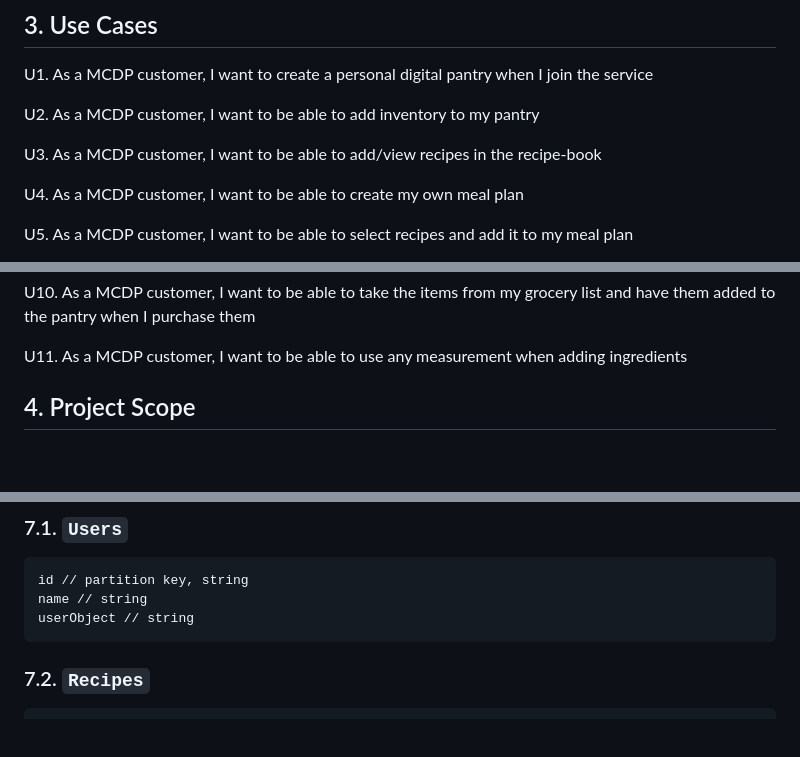
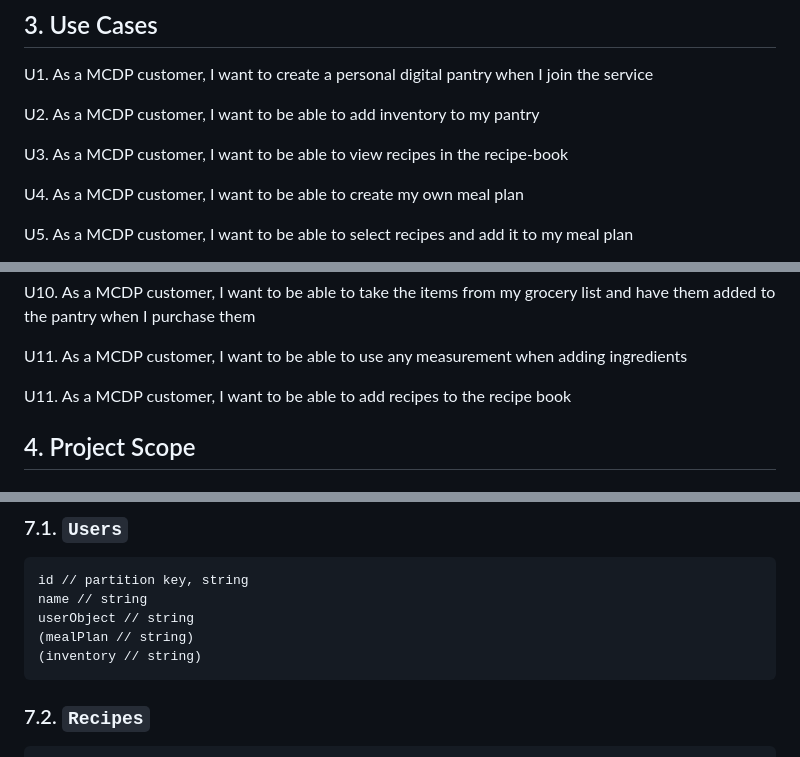
Before and after one commit to Brecghan/Midstone_Clone, a Markdown page: resources/design-document.md, 3 parts joined by grey strips. Drawn GitHub-style; blank space fills up the shorter version.

Commit message:
minor updates after peer review

````diff
--- a/resources/design-document.md
+++ b/resources/design-document.md
@@ -22,7 +22,7 @@ U1. As a MCDP customer, I want to create a personal digital pantry when I join t
 
 U2. As a MCDP customer, I want to be able to add inventory to my pantry
 
-U3. As a MCDP customer, I want to be able to add/view recipes in the recipe-book
+U3. As a MCDP customer, I want to be able to view recipes in the recipe-book
 
 U4. As a MCDP customer, I want to be able to create my own meal plan
 
@@ -42,6 +42,8 @@ U9. As a MCDP customer, I want to view my grocery list when I log into the groce
 U10. As a MCDP customer, I want to be able to take the items from my grocery list and have them added to the pantry when I purchase them
 
 U11. As a MCDP customer, I want to be able to use any measurement when adding ingredients
+
+U11. As a MCDP customer, I want to be able to add recipes to the recipe book
 
 
 ## 4. Project Scope
@@ -153,6 +155,8 @@ Int quantity;
 id // partition key, string
 name // string
 userObject // string
+(mealPlan // string)
+(inventory // string)
 ```
 
 ### 7.2. `Recipes`
````
